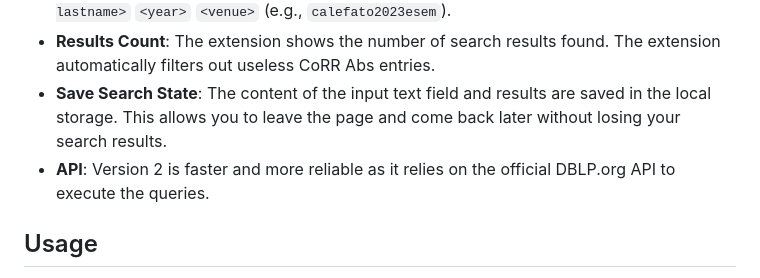
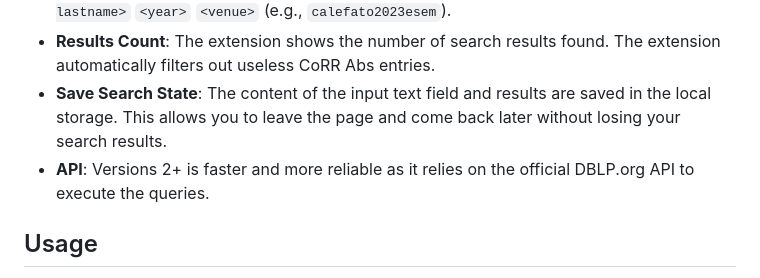
Before and after one commit to bateman/dblp-search-ext, a Markdown page: README.md, the part around the change. GitHub-like rendering.

```diff
--- a/README.md
+++ b/README.md
@@ -47,7 +47,7 @@ A simple cross-browser extension to ease the process of searching publications o
 - **Rename BibTex Citation Keys**: Replace dblp default citation keys with `<first author's lastname>`   `<year>` `<venue>` (e.g.,  `calefato2023esem`).
 - **Results Count**: The extension shows the number of search results found. The extension automatically filters out useless CoRR Abs entries.
 - **Save Search State**: The content of the input text field and results are saved in the local storage. This allows you to leave the page and come back later without losing your search results.
-- **API**: Version 2 is faster and more reliable as it relies on the official DBLP.org API to execute the queries.
+- **API**: Versions 2+ is faster and more reliable as it relies on the official DBLP.org API to execute the queries.
 
 ## Usage
 
```
